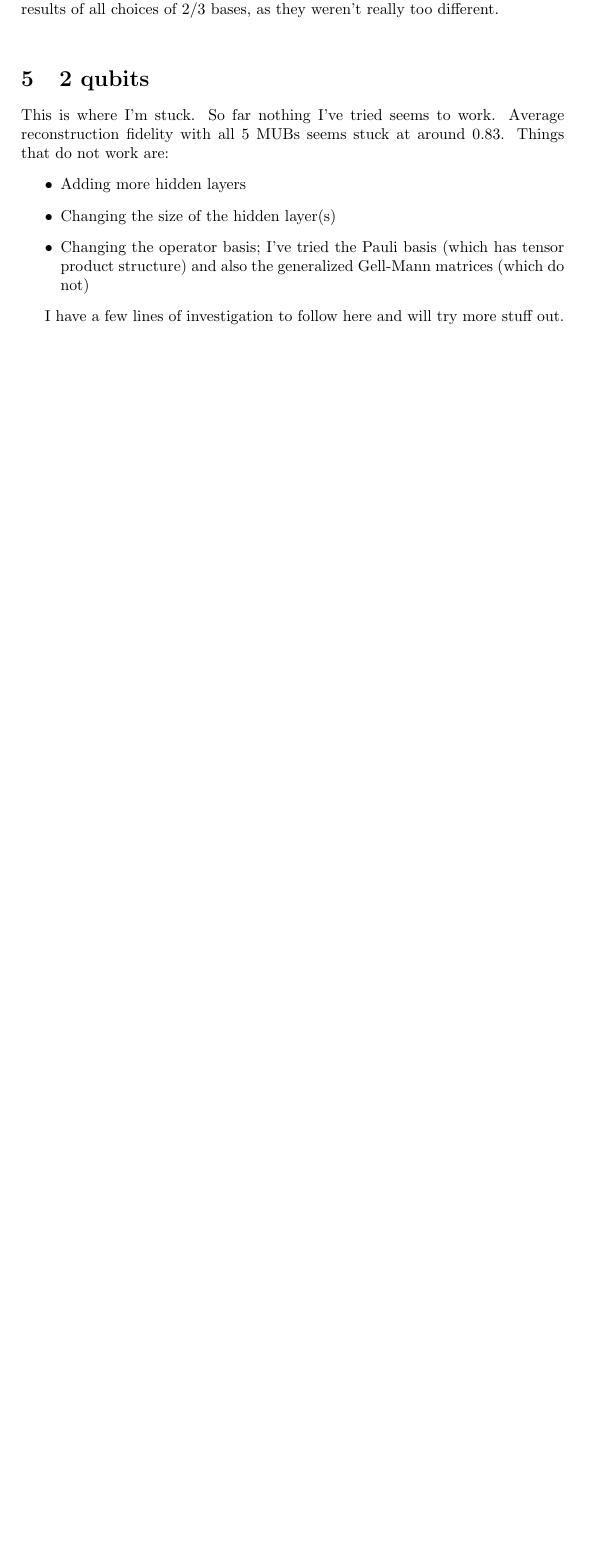
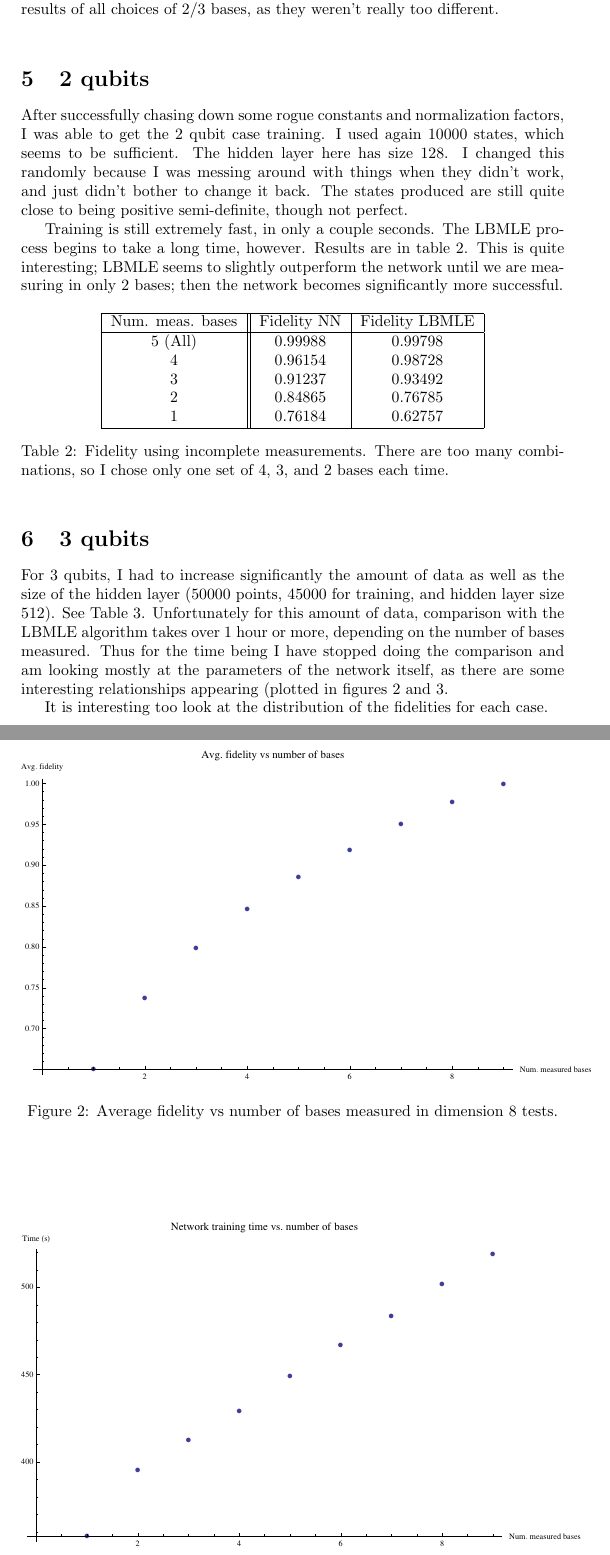
Before and after one commit to glassnotes/NN_QTomo, a LaTeX document (Notes/running_notes.tex): part of page 4 of 7 before the commit and two parts of pages 4 and 5 of 10 after it, the two joined at a grey line, cut so that both start at the same text, the shorter picture padded with empty space. Compiled offline with pdfLaTeX.

Commit message:
Updated notes and added some new figures for dimension 8.

```diff
--- a/Notes/running_notes.tex
+++ b/Notes/running_notes.tex
@@ -80,11 +80,25 @@ I put the results in Table \ref{tab:qutrit}. Measuring all 4 bases of course rec
 
 \section{2 qubits}
 
-This is where I'm stuck. So far nothing I've tried seems to work. Average reconstruction fidelity with all 5 MUBs seems stuck at around 0.83. Things that do not work are:
-\begin{itemize}
- \item Adding more hidden layers
- \item Changing the size of the hidden layer(s)
- \item Changing the operator basis; I've tried the Pauli basis (which has tensor product structure) and also the generalized Gell-Mann matrices (which do not)
-\end{itemize}
+After successfully chasing down some rogue constants and normalization factors, I was able to get the 2 qubit case training. I used again 10000 states, which seems to be sufficient. The hidden layer here has size 128. I changed this randomly because I was messing around with things when they didn't work, and just didn't bother to change it back. The states produced are still quite close to being positive semi-definite, though not perfect.
 
-I have a few lines of investigation to follow here and will try more stuff out.
+Training is still extremely fast, in only a couple seconds. The LBMLE process begins to take a long time, however. Results are in table \ref{tab:2qubits}. This is quite interesting; LBMLE seems to slightly outperform the network until we are measuring in only 2 bases; then the network becomes significantly more successful.
+
+\begin{table}[h!]
+ \centering
+ \begin{tabular}{|c||c|c|c|}
+ \hline
+  Num. meas. bases &  Fidelity NN & Fidelity LBMLE \\ \hline
+  5 (All) & 0.99988 &  0.99798 \\
+  4 & 0.96154 & 0.98728 \\
+  3 & 0.91237 &  0.93492 \\
+  2 &  0.84865 & 0.76785 \\
+  1 & 0.76184 & 0.62757 \\ \hline
+ \end{tabular}
+ \caption{Fidelity using incomplete measurements. There are too many combinations, so I chose only one set of 4, 3, and 2 bases each time.}
+ \label{tab:2qubits}
+\end{table}
+
+\section{3 qubits}
+
+For 3 qubits, I had to increase significantly the amount of data as well as the size of the hidden layer (50000 points, 45000 for training, and hidden layer size 512). See Table \ref{tab:3qubits}. Unfortunately for this amount of data, comparison with the LBMLE algorithm takes over 1 hour or more, depending on the number of bases measured. Thus for the time being I have stopped doing the comparison and am looking mostly at the parameters of the network itself, as there are some interesting relationships appearing (plotted in figures \ref{fig:dim8_average_fidelity} and \ref{fig:dim8_training_time}.
@@ -90,0 +122,16 @@ I have a few lines of investigation to follow here and will try more stuff out.
+ \label{tab:3qubits}
+\end{table}
+
+\begin{figure}
+ \includegraphics[scale=0.8]{dim8_average_fidelity}
+ \caption{Average fidelity vs number of bases measured in dimension 8 tests.}
+ \label{fig:dim8_average_fidelity}
+\end{figure}
+
+\begin{figure}
+ \includegraphics[scale=0.8]{dim8_training_time.eps}
+ \caption{Network training time vs number of bases measured in dimension 8 tests.}
+ \label{fig:dim8_training_time}
+\end{figure}
+
+It is interesting too look at the distribution of the fidelities for each case.
```
Also changed, not shown: Notes/dim8_average_fidelity.eps (added), Notes/dim8_fidelity_distributions.eps (added), Notes/dim8_training_time.eps (added), Notes/running_notes.pdf, Notes/running_notes.tex (25 more changed lines), 2 other files.
